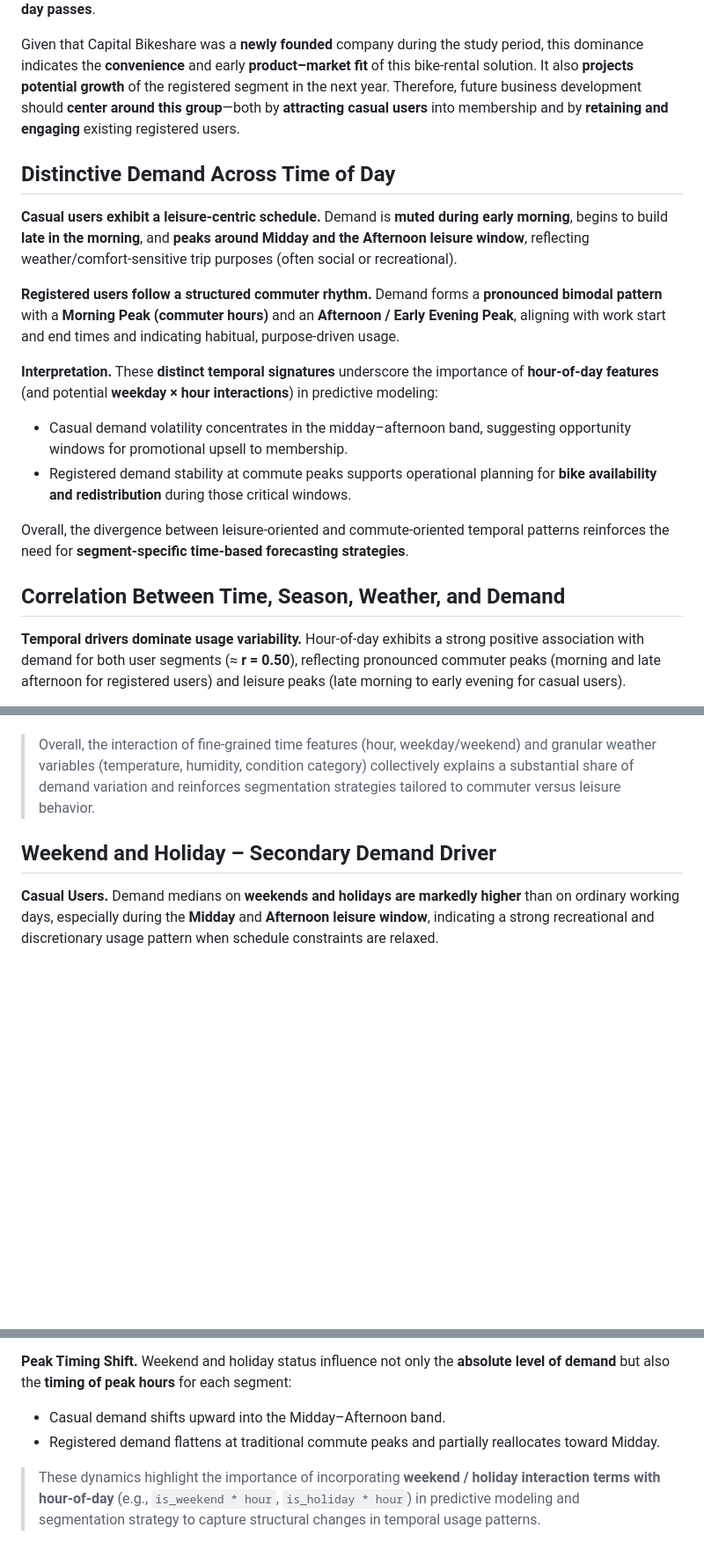
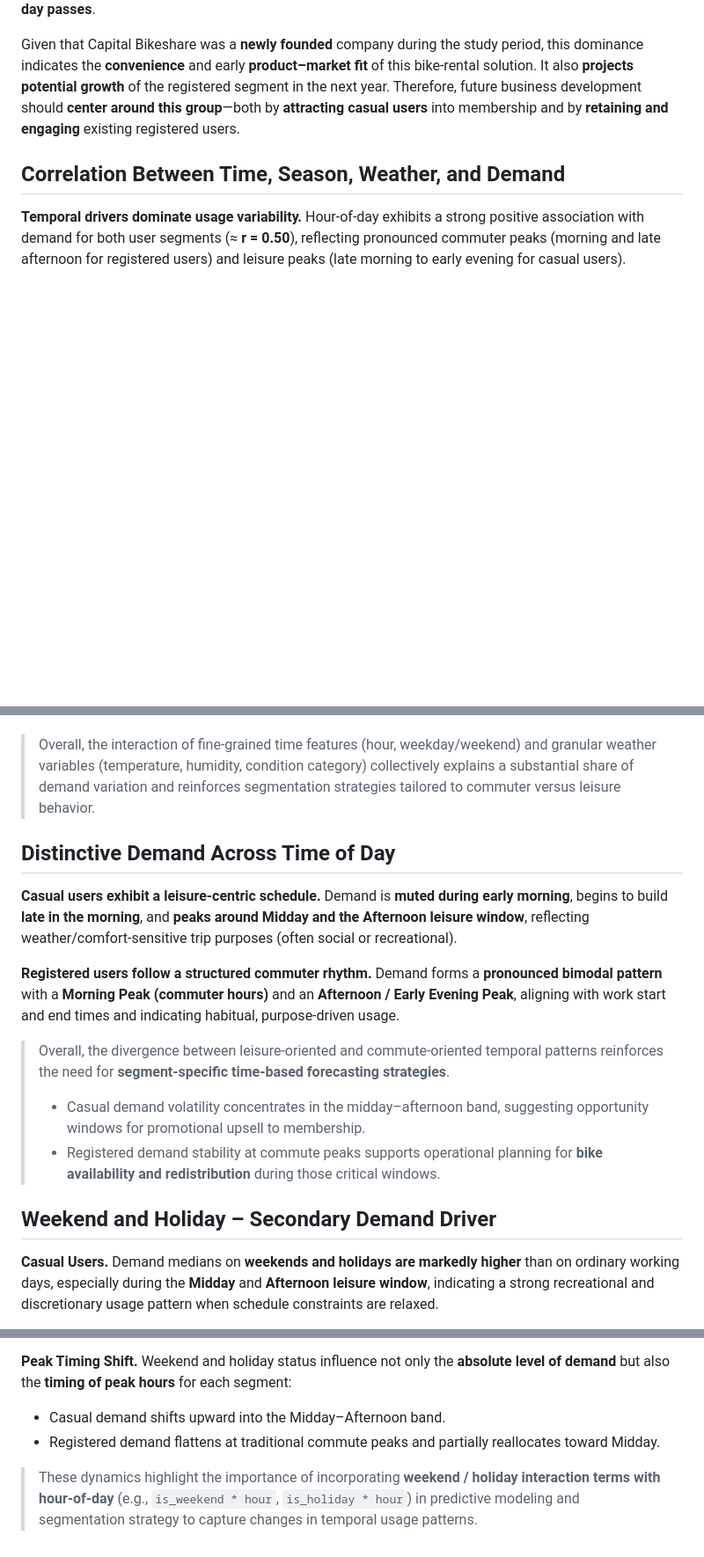
Before and after one commit to Truong2003-tqd/Demand-Prediction-for-Capital-Bikeshare-Company, a Markdown page: README.md, 3 parts joined by grey strips. Shown at 88% size. GitHub-like rendering; blank space fills up the shorter version.

Commit message:
Add demand patterns section to README
Added section on distinctive demand patterns across time of day for casual and registered users, emphasizing the need for segment-specific forecasting strategies.

```diff
--- a/README.md
+++ b/README.md
@@ -64,18 +64,6 @@ The critical aspect of our user base is the dominance of **registered users**, w
 
 Given that Capital Bikeshare was a **newly founded** company during the study period, this dominance indicates the **convenience** and early **product–market fit** of this bike‑rental solution. It also **projects potential growth** of the registered segment in the next year. Therefore, future business development should **center around this group**—both by **attracting casual users** into membership and by **retaining and engaging** existing registered users.
 
-## Distinctive Demand Across Time of Day
-
-**Casual users exhibit a leisure-centric schedule.** Demand is **muted during early morning**, begins to build **late in the morning**, and **peaks around Midday and the Afternoon leisure window**, reflecting weather/comfort-sensitive trip purposes (often social or recreational).
-
-**Registered users follow a structured commuter rhythm.** Demand forms a **pronounced bimodal pattern** with a **Morning Peak (commuter hours)** and an **Afternoon / Early Evening Peak**, aligning with work start and end times and indicating habitual, purpose-driven usage.
-
-**Interpretation.** These **distinct temporal signatures** underscore the importance of **hour-of-day features** (and potential **weekday × hour interactions**) in predictive modeling:
-- Casual demand volatility concentrates in the midday–afternoon band, suggesting opportunity windows for promotional upsell to membership.
-- Registered demand stability at commute peaks supports operational planning for **bike availability and redistribution** during those critical windows.
-
-Overall, the divergence between leisure-oriented and commute-oriented temporal patterns reinforces the need for **segment-specific time-based forecasting strategies**.
-
 ## Correlation Between Time, Season, Weather, and Demand
 **Temporal drivers dominate usage variability.** Hour-of-day exhibits a strong positive association with demand for both user segments (≈ **r = 0.50**), reflecting pronounced commuter peaks (morning and late afternoon for registered users) and leisure peaks (late morning to early evening for casual users).
 
@@ -87,6 +75,16 @@ Overall, the divergence between leisure-oriented and commute-oriented temporal p
 
 > Overall, the interaction of fine‑grained time features (hour, weekday/weekend) and granular weather variables (temperature, humidity, condition category) collectively explains a substantial share of demand variation and reinforces segmentation strategies tailored to commuter versus leisure behavior.
 
+## Distinctive Demand Across Time of Day
+
+**Casual users exhibit a leisure-centric schedule.** Demand is **muted during early morning**, begins to build **late in the morning**, and **peaks around Midday and the Afternoon leisure window**, reflecting weather/comfort-sensitive trip purposes (often social or recreational).
+
+**Registered users follow a structured commuter rhythm.** Demand forms a **pronounced bimodal pattern** with a **Morning Peak (commuter hours)** and an **Afternoon / Early Evening Peak**, aligning with work start and end times and indicating habitual, purpose-driven usage.
+
+> Overall, the divergence between leisure-oriented and commute-oriented temporal patterns reinforces the need for **segment-specific time-based forecasting strategies**.
+> - Casual demand volatility concentrates in the midday–afternoon band, suggesting opportunity windows for promotional upsell to membership.
+> - Registered demand stability at commute peaks supports operational planning for **bike availability and redistribution** during those critical windows.
+
 ## Weekend and Holiday – Secondary Demand Driver
 
 **Casual Users.** Demand medians on **weekends and holidays are markedly higher** than on ordinary working days, especially during the **Midday** and **Afternoon leisure window**, indicating a strong recreational and discretionary usage pattern when schedule constraints are relaxed.
@@ -97,4 +95,4 @@ Overall, the divergence between leisure-oriented and commute-oriented temporal p
 - Casual demand shifts upward into the Midday–Afternoon band.
 - Registered demand flattens at traditional commute peaks and partially reallocates toward Midday.
 
-> These dynamics highlight the importance of incorporating **weekend / holiday interaction terms with hour-of-day** (e.g., `is_weekend * hour`, `is_holiday * hour`) in predictive modeling and segmentation strategy to capture structural changes in temporal usage patterns.
+> These dynamics highlight the importance of incorporating **weekend / holiday interaction terms with hour-of-day** (e.g., `is_weekend * hour`, `is_holiday * hour`) in predictive modeling and segmentation strategy to capture changes in temporal usage patterns.
```
